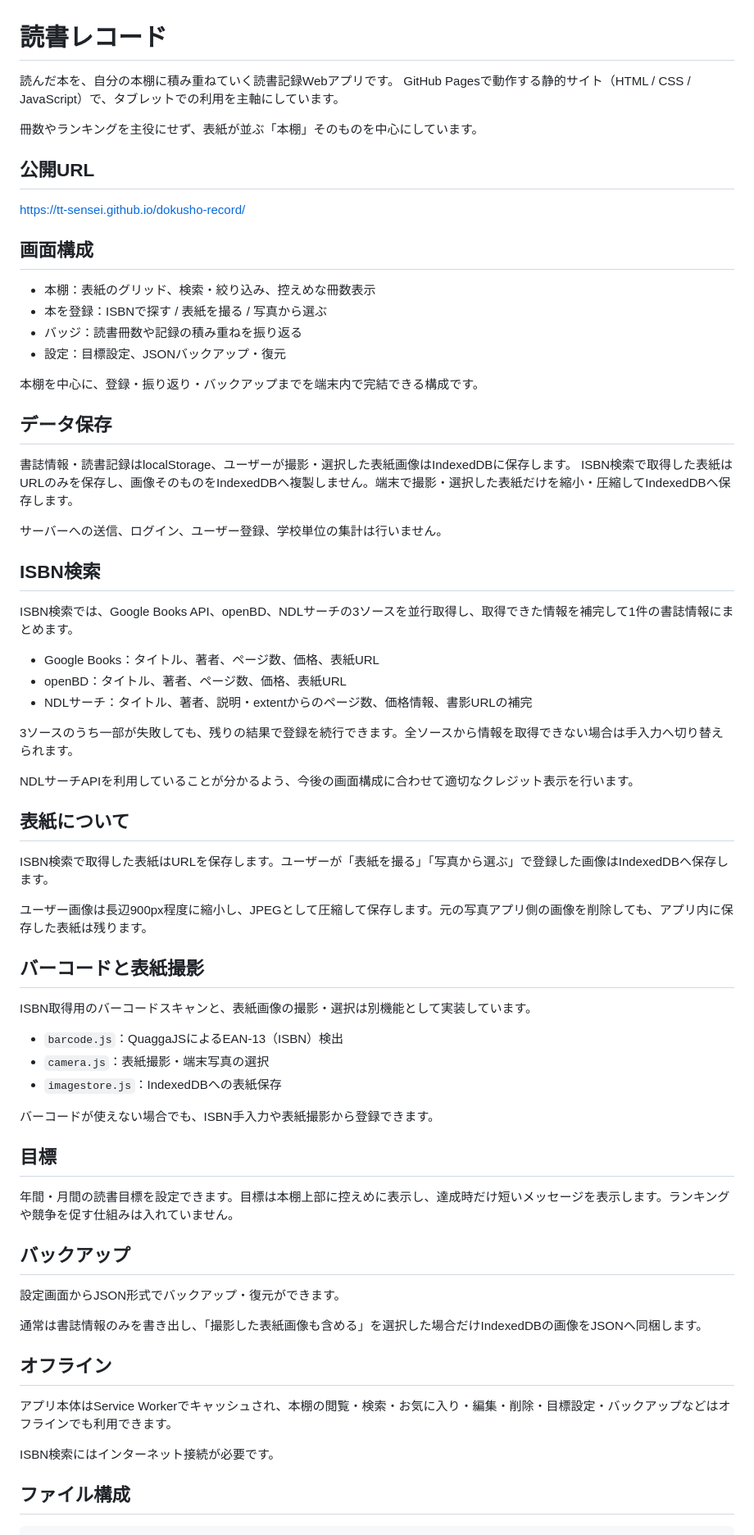
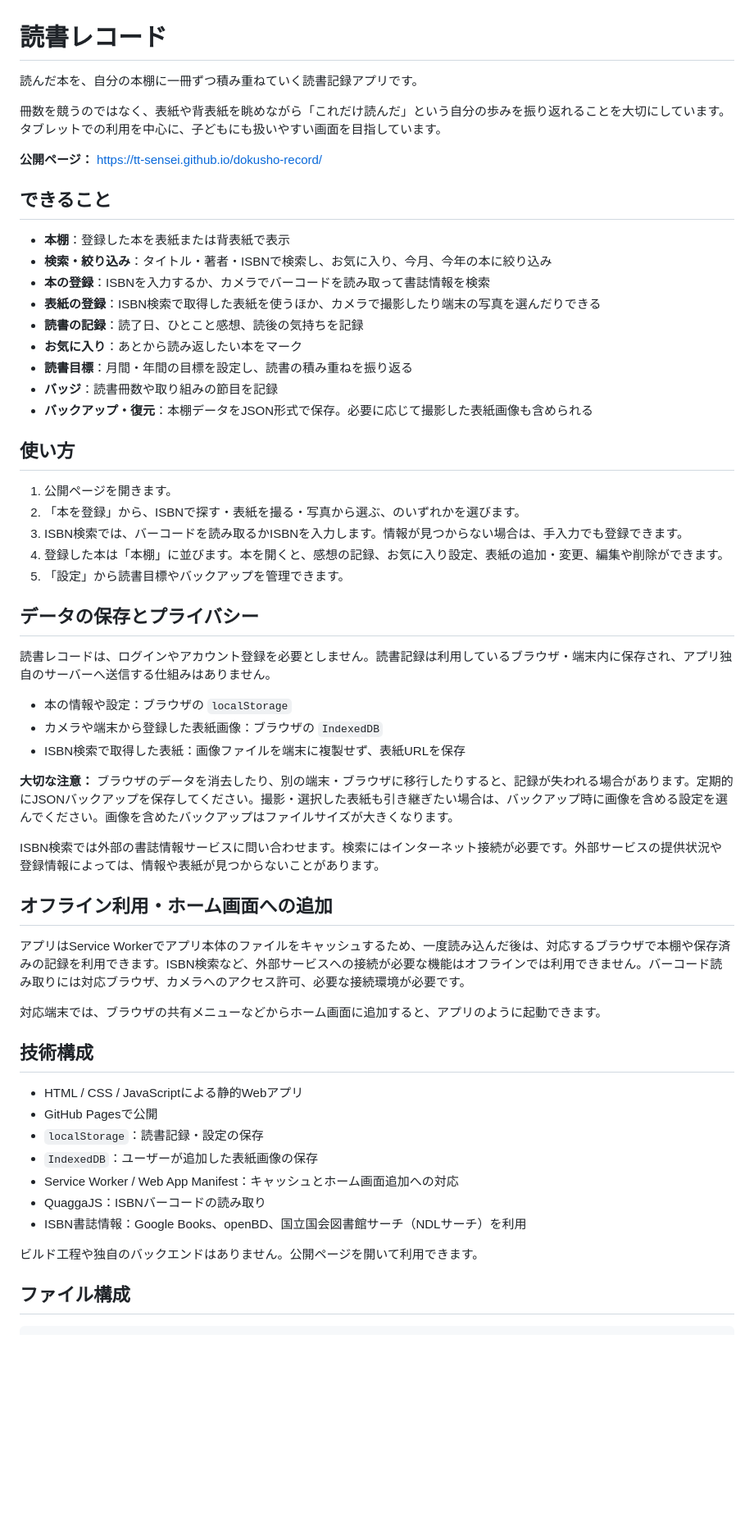
Before and after one commit to TT-sensei/dokusho-record, a Markdown page: README.md, the part around one of its changes. Shown at 82% size. Drawn GitHub-style; blank space fills up the shorter version.

Commit message:
docs: rewrite README for current app
Refresh feature, storage, offline, and testing documentation.

```diff
--- a/README.md
+++ b/README.md
@@ -1,73 +1,60 @@
 # 読書レコード
 
-読んだ本を、自分の本棚に積み重ねていく読書記録Webアプリです。
-GitHub Pagesで動作する静的サイト（HTML / CSS / JavaScript）で、タブレットでの利用を主軸にしています。
+読んだ本を、自分の本棚に一冊ずつ積み重ねていく読書記録アプリです。
 
-冊数やランキングを主役にせず、表紙が並ぶ「本棚」そのものを中心にしています。
+冊数を競うのではなく、表紙や背表紙を眺めながら「これだけ読んだ」という自分の歩みを振り返れることを大切にしています。タブレットでの利用を中心に、子どもにも扱いやすい画面を目指しています。
 
-## 公開URL
+**公開ページ：** https://tt-sensei.github.io/dokusho-record/
 
-https://tt-sensei.github.io/dokusho-record/
+## できること
 
-## 画面構成
+- **本棚**：登録した本を表紙または背表紙で表示
+- **検索・絞り込み**：タイトル・著者・ISBNで検索し、お気に入り、今月、今年の本に絞り込み
+- **本の登録**：ISBNを入力するか、カメラでバーコードを読み取って書誌情報を検索
+- **表紙の登録**：ISBN検索で取得した表紙を使うほか、カメラで撮影したり端末の写真を選んだりできる
+- **読書の記録**：読了日、ひとこと感想、読後の気持ちを記録
+- **お気に入り**：あとから読み返したい本をマーク
+- **読書目標**：月間・年間の目標を設定し、読書の積み重ねを振り返る
+- **バッジ**：読書冊数や取り組みの節目を記録
+- **バックアップ・復元**：本棚データをJSON形式で保存。必要に応じて撮影した表紙画像も含められる
 
-- 本棚：表紙のグリッド、検索・絞り込み、控えめな冊数表示
-- 本を登録：ISBNで探す / 表紙を撮る / 写真から選ぶ
-- バッジ：読書冊数や記録の積み重ねを振り返る
-- 設定：目標設定、JSONバックアップ・復元
+## 使い方
 
-本棚を中心に、登録・振り返り・バックアップまでを端末内で完結できる構成です。
+1. 公開ページを開きます。
+2. 「本を登録」から、ISBNで探す・表紙を撮る・写真から選ぶ、のいずれかを選びます。
+3. ISBN検索では、バーコードを読み取るかISBNを入力します。情報が見つからない場合は、手入力でも登録できます。
+4. 登録した本は「本棚」に並びます。本を開くと、感想の記録、お気に入り設定、表紙の追加・変更、編集や削除ができます。
+5. 「設定」から読書目標やバックアップを管理できます。
 
-## データ保存
+## データの保存とプライバシー
 
-書誌情報・読書記録はlocalStorage、ユーザーが撮影・選択した表紙画像はIndexedDBに保存します。
-ISBN検索で取得した表紙はURLのみを保存し、画像そのものをIndexedDBへ複製しません。端末で撮影・選択した表紙だけを縮小・圧縮してIndexedDBへ保存します。
+読書レコードは、ログインやアカウント登録を必要としません。読書記録は利用しているブラウザ・端末内に保存され、アプリ独自のサーバーへ送信する仕組みはありません。
 
-サーバーへの送信、ログイン、ユーザー登録、学校単位の集計は行いません。
+- 本の情報や設定：ブラウザの `localStorage`
+- カメラや端末から登録した表紙画像：ブラウザの `IndexedDB`
+- ISBN検索で取得した表紙：画像ファイルを端末に複製せず、表紙URLを保存
 
-## ISBN検索
+**大切な注意：** ブラウザのデータを消去したり、別の端末・ブラウザに移行したりすると、記録が失われる場合があります。定期的にJSONバックアップを保存してください。撮影・選択した表紙も引き継ぎたい場合は、バックアップ時に画像を含める設定を選んでください。画像を含めたバックアップはファイルサイズが大きくなります。
 
-ISBN検索では、Google Books API、openBD、NDLサーチの3ソースを並行取得し、取得できた情報を補完して1件の書誌情報にまとめます。
+ISBN検索では外部の書誌情報サービスに問い合わせます。検索にはインターネット接続が必要です。外部サービスの提供状況や登録情報によっては、情報や表紙が見つからないことがあります。
 
-- Google Books：タイトル、著者、ページ数、価格、表紙URL
-- openBD：タイトル、著者、ページ数、価格、表紙URL
-- NDLサーチ：タイトル、著者、説明・extentからのページ数、価格情報、書影URLの補完
+## オフライン利用・ホーム画面への追加
 
-3ソースのうち一部が失敗しても、残りの結果で登録を続行できます。全ソースから情報を取得できない場合は手入力へ切り替えられます。
+アプリはService Workerでアプリ本体のファイルをキャッシュするため、一度読み込んだ後は、対応するブラウザで本棚や保存済みの記録を利用できます。ISBN検索など、外部サービスへの接続が必要な機能はオフラインでは利用できません。バーコード読み取りには対応ブラウザ、カメラへのアクセス許可、必要な接続環境が必要です。
 
-NDLサーチAPIを利用していることが分かるよう、今後の画面構成に合わせて適切なクレジット表示を行います。
+対応端末では、ブラウザの共有メニューなどからホーム画面に追加すると、アプリのように起動できます。
 
-## 表紙について
+## 技術構成
 
-ISBN検索で取得した表紙はURLを保存します。ユーザーが「表紙を撮る」「写真から選ぶ」で登録した画像はIndexedDBへ保存します。
+- HTML / CSS / JavaScriptによる静的Webアプリ
+- GitHub Pagesで公開
+- `localStorage`：読書記録・設定の保存
+- `IndexedDB`：ユーザーが追加した表紙画像の保存
+- Service Worker / Web App Manifest：キャッシュとホーム画面追加への対応
+- QuaggaJS：ISBNバーコードの読み取り
+- ISBN書誌情報：Google Books、openBD、国立国会図書館サーチ（NDLサーチ）を利用
 
-ユーザー画像は長辺900px程度に縮小し、JPEGとして圧縮して保存します。元の写真アプリ側の画像を削除しても、アプリ内に保存した表紙は残ります。
-
-## バーコードと表紙撮影
-
-ISBN取得用のバーコードスキャンと、表紙画像の撮影・選択は別機能として実装しています。
-
-- `barcode.js`：QuaggaJSによるEAN-13（ISBN）検出
-- `camera.js`：表紙撮影・端末写真の選択
-- `imagestore.js`：IndexedDBへの表紙保存
-
-バーコードが使えない場合でも、ISBN手入力や表紙撮影から登録できます。
-
-## 目標
-
-年間・月間の読書目標を設定できます。目標は本棚上部に控えめに表示し、達成時だけ短いメッセージを表示します。ランキングや競争を促す仕組みは入れていません。
-
-## バックアップ
-
-設定画面からJSON形式でバックアップ・復元ができます。
-
-通常は書誌情報のみを書き出し、「撮影した表紙画像も含める」を選択した場合だけIndexedDBの画像をJSONへ同梱します。
-
-## オフライン
-
-アプリ本体はService Workerでキャッシュされ、本棚の閲覧・検索・お気に入り・編集・削除・目標設定・バックアップなどはオフラインでも利用できます。
-
-ISBN検索にはインターネット接続が必要です。
+ビルド工程や独自のバックエンドはありません。公開ページを開いて利用できます。
 
 ## ファイル構成
 
```
Also changed, not shown: other parts of README.md (+26 -23 lines).
